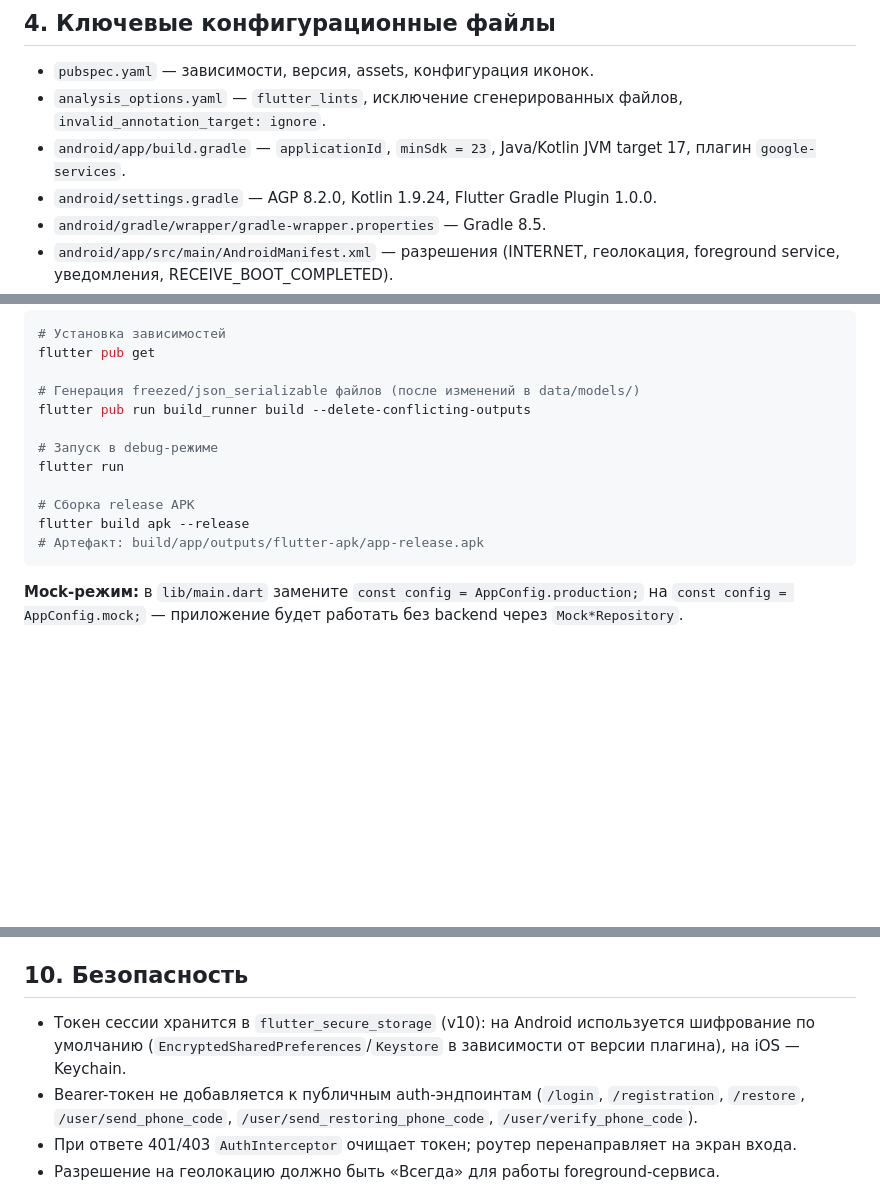
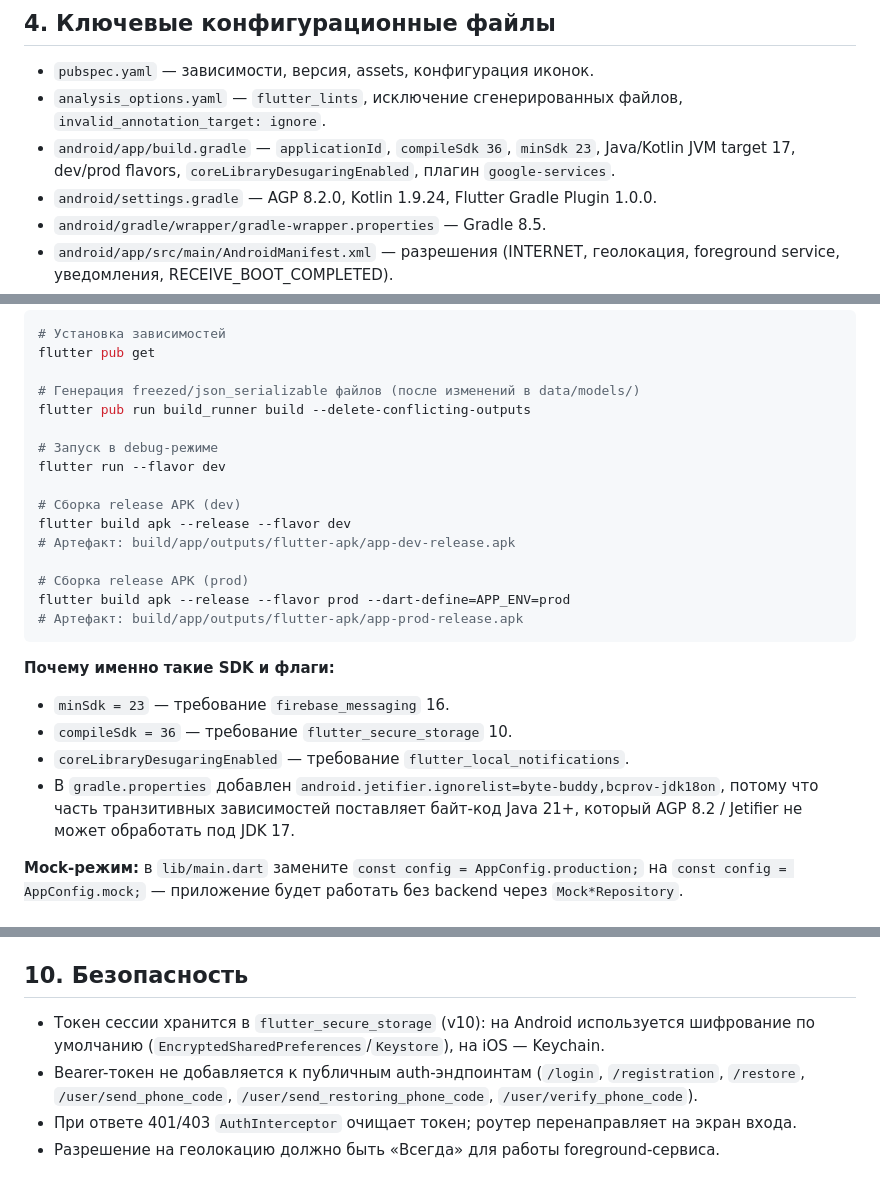
Before and after one commit to 472ulsu-cmd/smarttracker, a Markdown page: AGENTS.md, 3 parts joined by grey strips. GitHub-like rendering; blank space fills up the shorter version.

Commit message:
docs: update AGENTS.md with Flutter 3.27 build commands and SDK rationale

````diff
--- a/AGENTS.md
+++ b/AGENTS.md
@@ -55,7 +55,7 @@ lib/
 
 - `pubspec.yaml` — зависимости, версия, assets, конфигурация иконок.
 - `analysis_options.yaml` — `flutter_lints`, исключение сгенерированных файлов, `invalid_annotation_target: ignore`.
-- `android/app/build.gradle` — `applicationId`, `minSdk = 23`, Java/Kotlin JVM target 17, плагин `google-services`.
+- `android/app/build.gradle` — `applicationId`, `compileSdk 36`, `minSdk 23`, Java/Kotlin JVM target 17, dev/prod flavors, `coreLibraryDesugaringEnabled`, плагин `google-services`.
 - `android/settings.gradle` — AGP 8.2.0, Kotlin 1.9.24, Flutter Gradle Plugin 1.0.0.
 - `android/gradle/wrapper/gradle-wrapper.properties` — Gradle 8.5.
 - `android/app/src/main/AndroidManifest.xml` — разрешения (INTERNET, геолокация, foreground service, уведомления, RECEIVE_BOOT_COMPLETED).
@@ -76,12 +76,23 @@ flutter pub get
 flutter pub run build_runner build --delete-conflicting-outputs
 
 # Запуск в debug-режиме
-flutter run
+flutter run --flavor dev
 
-# Сборка release APK
-flutter build apk --release
-# Артефакт: build/app/outputs/flutter-apk/app-release.apk
+# Сборка release APK (dev)
+flutter build apk --release --flavor dev
+# Артефакт: build/app/outputs/flutter-apk/app-dev-release.apk
+
+# Сборка release APK (prod)
+flutter build apk --release --flavor prod --dart-define=APP_ENV=prod
+# Артефакт: build/app/outputs/flutter-apk/app-prod-release.apk
 ```
+
+**Почему именно такие SDK и флаги:**
+
+- `minSdk = 23` — требование `firebase_messaging` 16.
+- `compileSdk = 36` — требование `flutter_secure_storage` 10.
+- `coreLibraryDesugaringEnabled` — требование `flutter_local_notifications`.
+- В `gradle.properties` добавлен `android.jetifier.ignorelist=byte-buddy,bcprov-jdk18on`, потому что часть транзитивных зависимостей поставляет байт-код Java 21+, который AGP 8.2 / Jetifier не может обработать под JDK 17.
 
 **Mock-режим:** в `lib/main.dart` замените `const config = AppConfig.production;` на `const config = AppConfig.mock;` — приложение будет работать без backend через `Mock*Repository`.
 
@@ -165,7 +176,7 @@ flutter analyze
 
 ## 10. Безопасность
 
-- Токен сессии хранится в `flutter_secure_storage` (v10): на Android используется шифрование по умолчанию (`EncryptedSharedPreferences`/`Keystore` в зависимости от версии плагина), на iOS — Keychain.
+- Токен сессии хранится в `flutter_secure_storage` (v10): на Android используется шифрование по умолчанию (`EncryptedSharedPreferences`/`Keystore`), на iOS — Keychain.
 - Bearer-токен не добавляется к публичным auth-эндпоинтам (`/login`, `/registration`, `/restore`, `/user/send_phone_code`, `/user/send_restoring_phone_code`, `/user/verify_phone_code`).
 - При ответе 401/403 `AuthInterceptor` очищает токен; роутер перенаправляет на экран входа.
 - Разрешение на геолокацию должно быть «Всегда» для работы foreground-сервиса.
````
